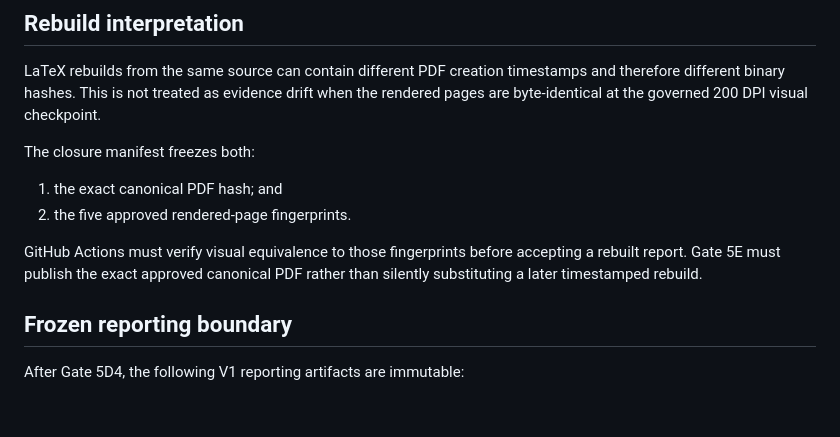
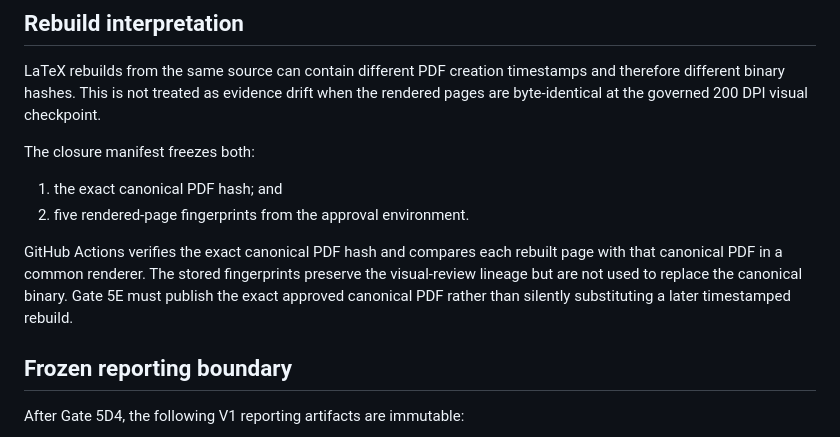
Before and after one commit to rolffcoelho-bravo/industrial-adaptive-energy-intelligence, a Markdown page: docs/GATE_5D4_REPORTING_CLOSURE.md, the part around the change. Drawn GitHub-style; blank space fills up the shorter version.

Commit message:
Clarify Gate 5D4 visual equivalence enforcement

```diff
--- a/docs/GATE_5D4_REPORTING_CLOSURE.md
+++ b/docs/GATE_5D4_REPORTING_CLOSURE.md
@@ -43,9 +43,9 @@ LaTeX rebuilds from the same source can contain different PDF creation timestamp
 The closure manifest freezes both:
 
 1. the exact canonical PDF hash; and
-2. the five approved rendered-page fingerprints.
+2. five rendered-page fingerprints from the approval environment.
 
-GitHub Actions must verify visual equivalence to those fingerprints before accepting a rebuilt report. Gate 5E must publish the exact approved canonical PDF rather than silently substituting a later timestamped rebuild.
+GitHub Actions verifies the exact canonical PDF hash and compares each rebuilt page with that canonical PDF in a common renderer. The stored fingerprints preserve the visual-review lineage but are not used to replace the canonical binary. Gate 5E must publish the exact approved canonical PDF rather than silently substituting a later timestamped rebuild.
 
 ## Frozen reporting boundary
 
```
